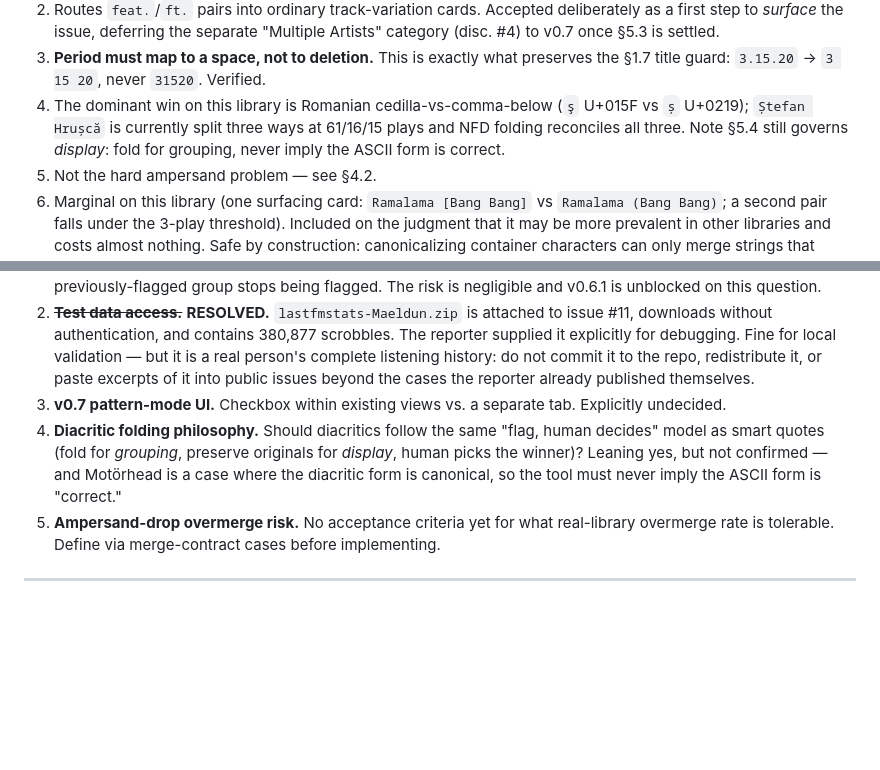
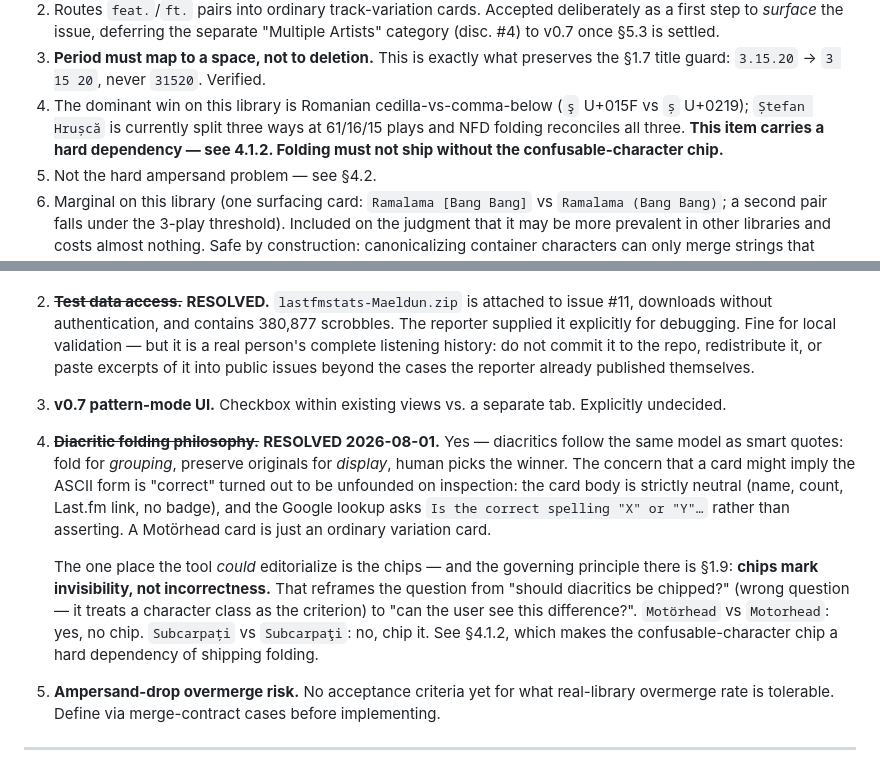
Before and after one commit to scoblitz/scrobble-analyzer, a Markdown page: docs/DESIGN.md, 2 parts joined by grey strips. Rendered like a GitHub page; blank space fills up the shorter version.

```diff
--- a/docs/DESIGN.md
+++ b/docs/DESIGN.md
@@ -168,7 +184,7 @@ All 11 new artist groups and the top 40 new track groups were inspected by hand;
 1. **Merge contract** — a checked-in, Node-runnable test file: MUST-merge pairs, MUST-NOT-merge pairs (Elvis Costello & The Attractions enshrined), documented KNOWN_MISS class, and a dormant title-guard section (*3.15.20* ≠ "31520"). **Build this first**; normalization changes land only after it passes. Nothing of the kind exists yet — see §4.1.1.
 2. Routes `feat.`/`ft.` pairs into ordinary track-variation cards. Accepted deliberately as a first step to *surface* the issue, deferring the separate "Multiple Artists" category (disc. #4) to v0.7 once §5.3 is settled.
 3. **Period must map to a space, not to deletion.** This is exactly what preserves the §1.7 title guard: `3.15.20` → `3 15 20`, never `31520`. Verified.
-4. The dominant win on this library is Romanian cedilla-vs-comma-below (`ş` U+015F vs `ș` U+0219); `Ștefan Hrușcă` is currently split three ways at 61/16/15 plays and NFD folding reconciles all three. Note §5.4 still governs *display*: fold for grouping, never imply the ASCII form is correct.
+4. The dominant win on this library is Romanian cedilla-vs-comma-below (`ş` U+015F vs `ș` U+0219); `Ștefan Hrușcă` is currently split three ways at 61/16/15 plays and NFD folding reconciles all three. **This item carries a hard dependency — see 4.1.2. Folding must not ship without the confusable-character chip.**
 5. Not the hard ampersand problem — see §4.2.
 7. Marginal on this library (one surfacing card: `Ramalama [Bang Bang]` vs `Ramalama (Bang Bang)`; a second pair falls under the 3-play threshold). Included on the judgment that it may be more prevalent in other libraries and costs almost nothing. Safe by construction: canonicalizing container characters can only merge strings that already differ solely in container type.
 
@@ -223,7 +261,9 @@ Cross-reference library entities against MusicBrainz to catch uniformly-wrong ta
 1. ~~**Dismissal ID stability across normalization changes.**~~ **RESOLVED 2026-08-01 — no migration needed.** `getIssueId()` (`index.html:1133`) derives from `issue.title`, which is the **raw display name of the highest-count member** of a group, not a normalized key. So normalizer changes orphan a dismissal only when they change *which member ranks first*. Measured across the full combined v0.6.1 change set on the issue-#11 export: **0 of 76** previously-flagged artist members change their top name, **2 of 878** track members do, and no previously-flagged group stops being flagged. The risk is negligible and v0.6.1 is unblocked on this question.
 2. ~~**Test data access.**~~ **RESOLVED.** `lastfmstats-Maeldun.zip` is attached to issue #11, downloads without authentication, and contains 380,877 scrobbles. The reporter supplied it explicitly for debugging. Fine for local validation — but it is a real person's complete listening history: do not commit it to the repo, redistribute it, or paste excerpts of it into public issues beyond the cases the reporter already published themselves.
 3. **v0.7 pattern-mode UI.** Checkbox within existing views vs. a separate tab. Explicitly undecided.
-4. **Diacritic folding philosophy.** Should diacritics follow the same "flag, human decides" model as smart quotes (fold for *grouping*, preserve originals for *display*, human picks the winner)? Leaning yes, but not confirmed — and Motörhead is a case where the diacritic form is canonical, so the tool must never imply the ASCII form is "correct."
+4. ~~**Diacritic folding philosophy.**~~ **RESOLVED 2026-08-01.** Yes — diacritics follow the same model as smart quotes: fold for *grouping*, preserve originals for *display*, human picks the winner. The concern that a card might imply the ASCII form is "correct" turned out to be unfounded on inspection: the card body is strictly neutral (name, count, Last.fm link, no badge), and the Google lookup asks `Is the correct spelling "X" or "Y"…` rather than asserting. A Motörhead card is just an ordinary variation card.
+
+   The one place the tool *could* editorialize is the chips — and the governing principle there is §1.9: **chips mark invisibility, not incorrectness.** That reframes the question from "should diacritics be chipped?" (wrong question — it treats a character class as the criterion) to "can the user see this difference?". `Motörhead` vs `Motorhead`: yes, no chip. `Subcarpați` vs `Subcarpaţi`: no, chip it. See §4.1.2, which makes the confusable-character chip a hard dependency of shipping folding.
 5. **Ampersand-drop overmerge risk.** No acceptance criteria yet for what real-library overmerge rate is tolerable. Define via merge-contract cases before implementing.
 
 ---
```
Also changed, not shown: other parts of docs/DESIGN.md (+38 -0 lines).
